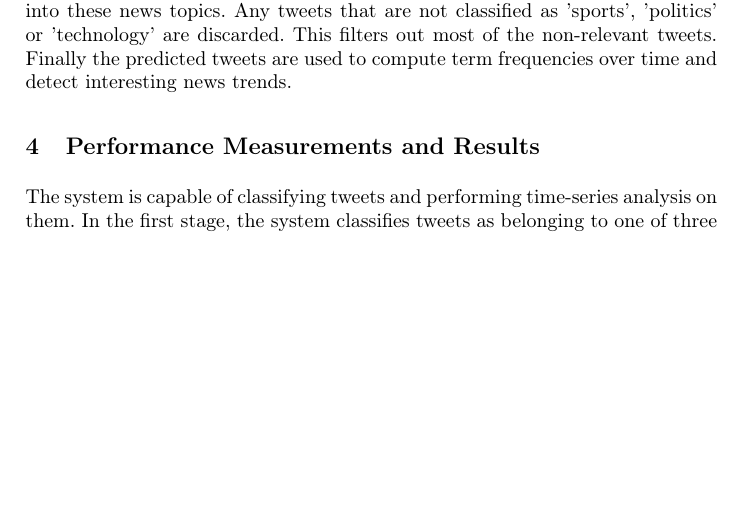
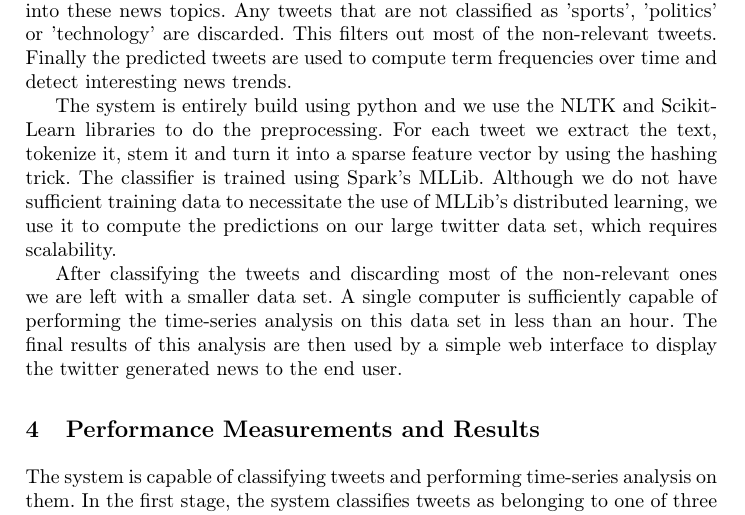
Before and after one commit to alialavia/bigdata, a LaTeX paper (report/milestone4/interimreport.tex): part of page 2 of 5, cut so that both start at the same text, the shorter picture padded with empty space. Compiled offline with pdfLaTeX.

Commit message:
Added some more text for the system architecture

```diff
--- a/report/milestone4/interimreport.tex
+++ b/report/milestone4/interimreport.tex
@@ -73,6 +73,10 @@ The system architecture is depicted in Figure \ref{fig:architecture}. The main i
 	\label{fig:architecture}
 \end{figure}
 
+The system is entirely build using python and we use the NLTK and Scikit-Learn libraries to do the preprocessing. For each tweet we extract the text, tokenize it, stem it and turn it into a sparse feature vector by using the hashing trick. The classifier is trained using Spark's MLLib. Although we do not have sufficient training data to necessitate the use of MLLib's distributed learning, we use it to compute the predictions on our large twitter data set, which requires scalability.
+
+After classifying the tweets and discarding most of the non-relevant ones we are left with a smaller data set. A single computer is sufficiently capable of performing the time-series analysis on this data set in less than an hour. The final results of this analysis are then used by a simple web interface to display the twitter generated news to the end user.
+
 \section{Performance Measurements and Results}
 The system is capable of classifying tweets and performing time-series analysis on them. In the first stage, the system classifies tweets as belonging to one of three possible categories: "sports", "politics" and "technology". These categories were chosen because they often contain news relevant information and have very little overlap in terms of terminology. It is important that this is scalable and highly performant because we are classifying our entire twitter data set (about $600\text{GB}$). In the second stage, a time-series analysis is performed on the resulting classified tweets. At this point, the total amount of data has been reduced significantly because most of the non-relevant tweets have been removed. The time-series analysis therefor runs on a single computer and takes less than one hour to complete.
 
```
